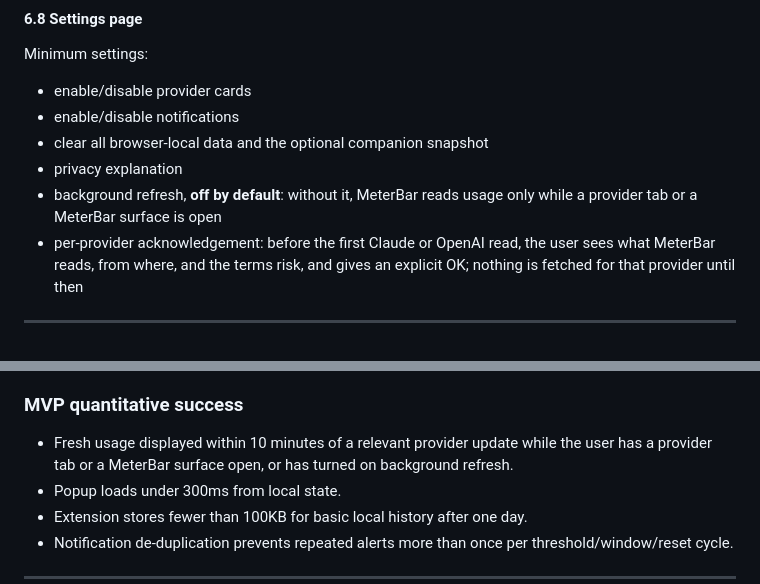
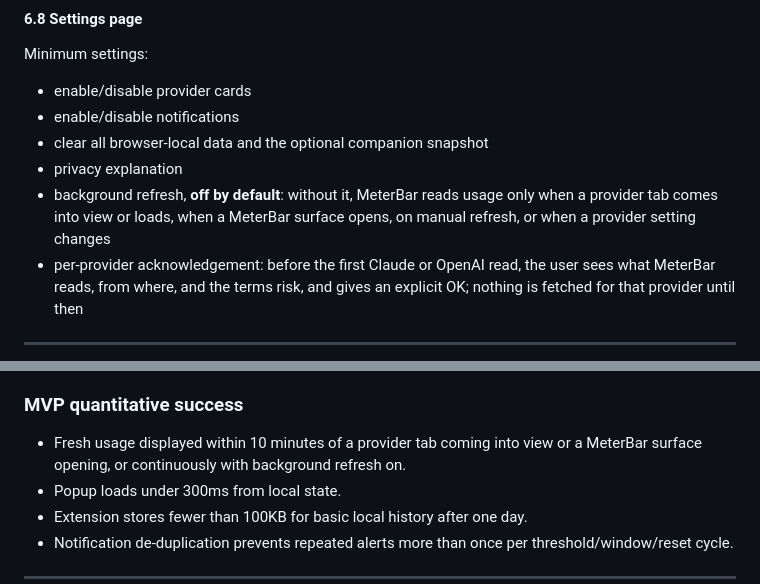
Before and after one commit to DCCA/meterbar, a Markdown page: docs/PRD.md, 2 parts joined by grey strips. Drawn GitHub-style.

Commit message:
docs(prd): describe reads as event-driven, not continuous while open

```diff
--- a/docs/PRD.md
+++ b/docs/PRD.md
@@ -186,7 +186,7 @@ Minimum settings:
 - enable/disable notifications
 - clear all browser-local data and the optional companion snapshot
 - privacy explanation
-- background refresh, **off by default**: without it, MeterBar reads usage only while a provider tab or a MeterBar surface is open
+- background refresh, **off by default**: without it, MeterBar reads usage only when a provider tab comes into view or loads, when a MeterBar surface opens, on manual refresh, or when a provider setting changes
 - per-provider acknowledgement: before the first Claude or OpenAI read, the user sees what MeterBar reads, from where, and the terms risk, and gives an explicit OK; nothing is fetched for that provider until then
 
 ---
@@ -409,7 +409,7 @@ Not connected yet
 
 ### MVP quantitative success
 
-- Fresh usage displayed within 10 minutes of a relevant provider update while the user has a provider tab or a MeterBar surface open, or has turned on background refresh.
+- Fresh usage displayed within 10 minutes of a provider tab coming into view or a MeterBar surface opening, or continuously with background refresh on.
 - Popup loads under 300ms from local state.
 - Extension stores fewer than 100KB for basic local history after one day.
 - Notification de-duplication prevents repeated alerts more than once per threshold/window/reset cycle.
```
